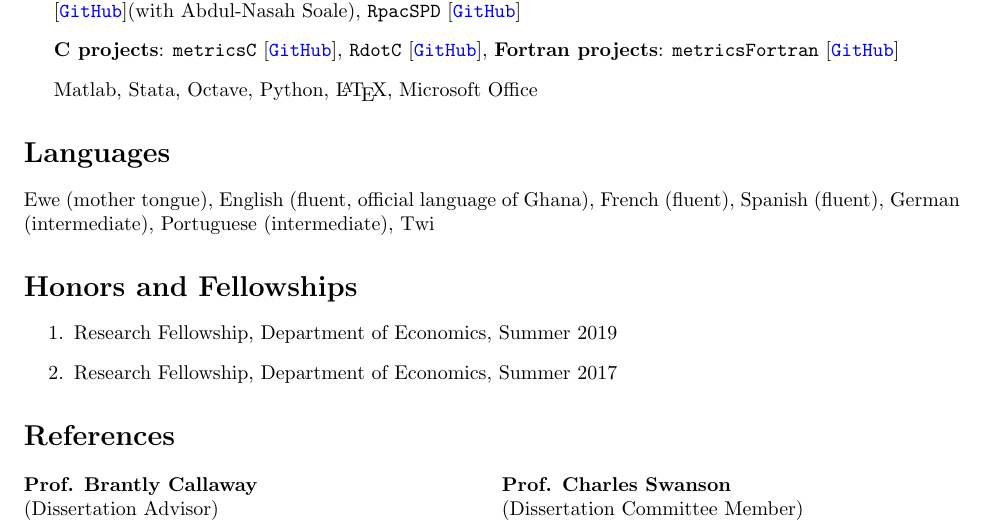
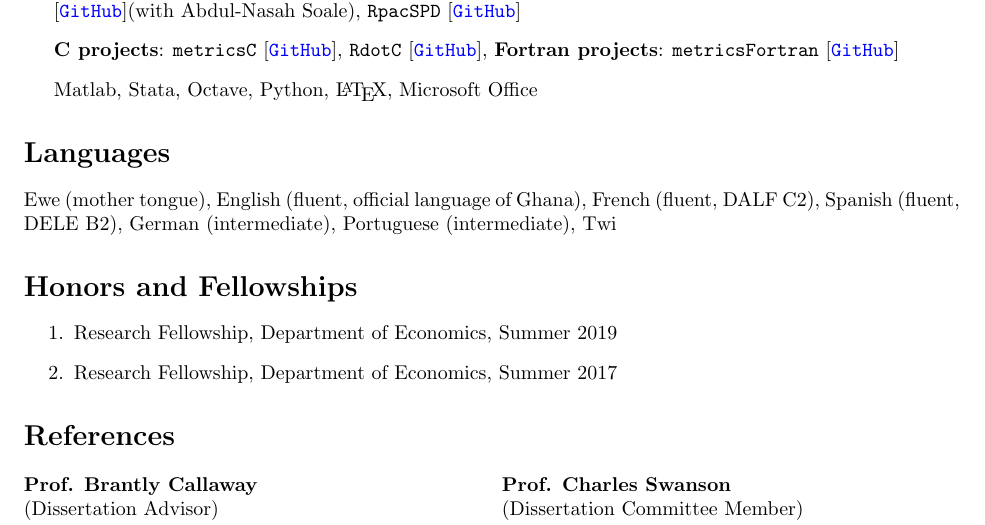
Before and after one commit to estsyawo/estsyawo.github.io, a LaTeX CV (Tsyawo_CV.tex): part of page 2 of 2, cut so that both start at the same text. Compiled offline with pdfLaTeX.

Commit message:
update CV

```diff
--- a/Tsyawo_CV.tex
+++ b/Tsyawo_CV.tex
@@ -174,7 +174,7 @@
 \end{itemize}
 
 \section*{Languages}
-Ewe (mother tongue), English (fluent, official language of Ghana), French (fluent), Spanish (fluent), German (intermediate),  Portuguese (intermediate), Twi%, Latin (good reading level)
+Ewe (mother tongue), English (fluent, official language of Ghana), French (fluent, DALF C2), Spanish (fluent, DELE B2), German (intermediate),  Portuguese (intermediate), Twi%, Latin (good reading level)
 
 \section*{Honors and Fellowships}
 \begin{enumerate}
```
Also changed, not shown: Tsyawo_CV.pdf, 2 other files.
